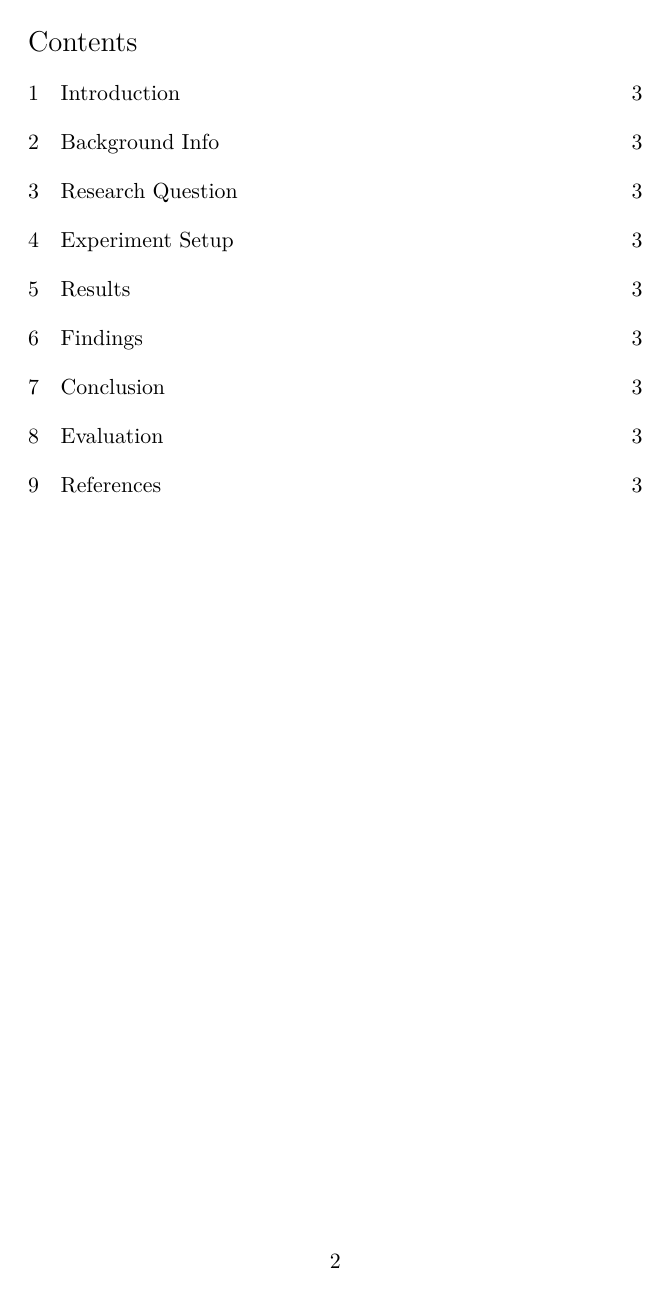
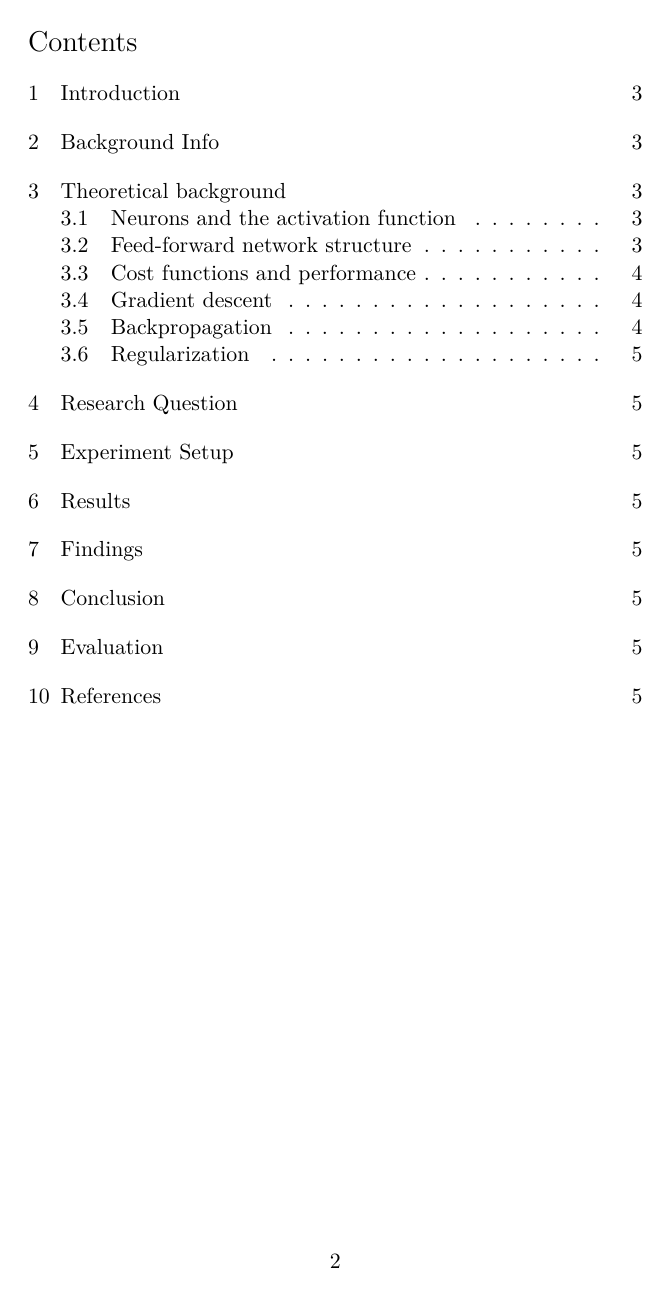
Before and after one commit to kittydoor/vu-machine-learning, a LaTeX document (tex/doc.tex): page 2 of 3 before the commit and page 2 of 5 after it. Compiled offline with XeLaTeX.

Commit message:
Update doc.tex
Added amsmath and amssymb packages, and linked theory section

```diff
--- a/tex/doc.tex
+++ b/tex/doc.tex
@@ -12,6 +12,8 @@
 \usepackage{tabularx}
 
 \usepackage{mathtools}
+\usepackage{amsmath}
+\usepackage{amssymb}
 
 %\usepackage[cachedir=../.build,outputdir=../.build]{minted}
 %\usemintedstyle{xcode} % define the style of minted
```
Also changed, not shown: tex/doc.tex (1 more changed lines).
